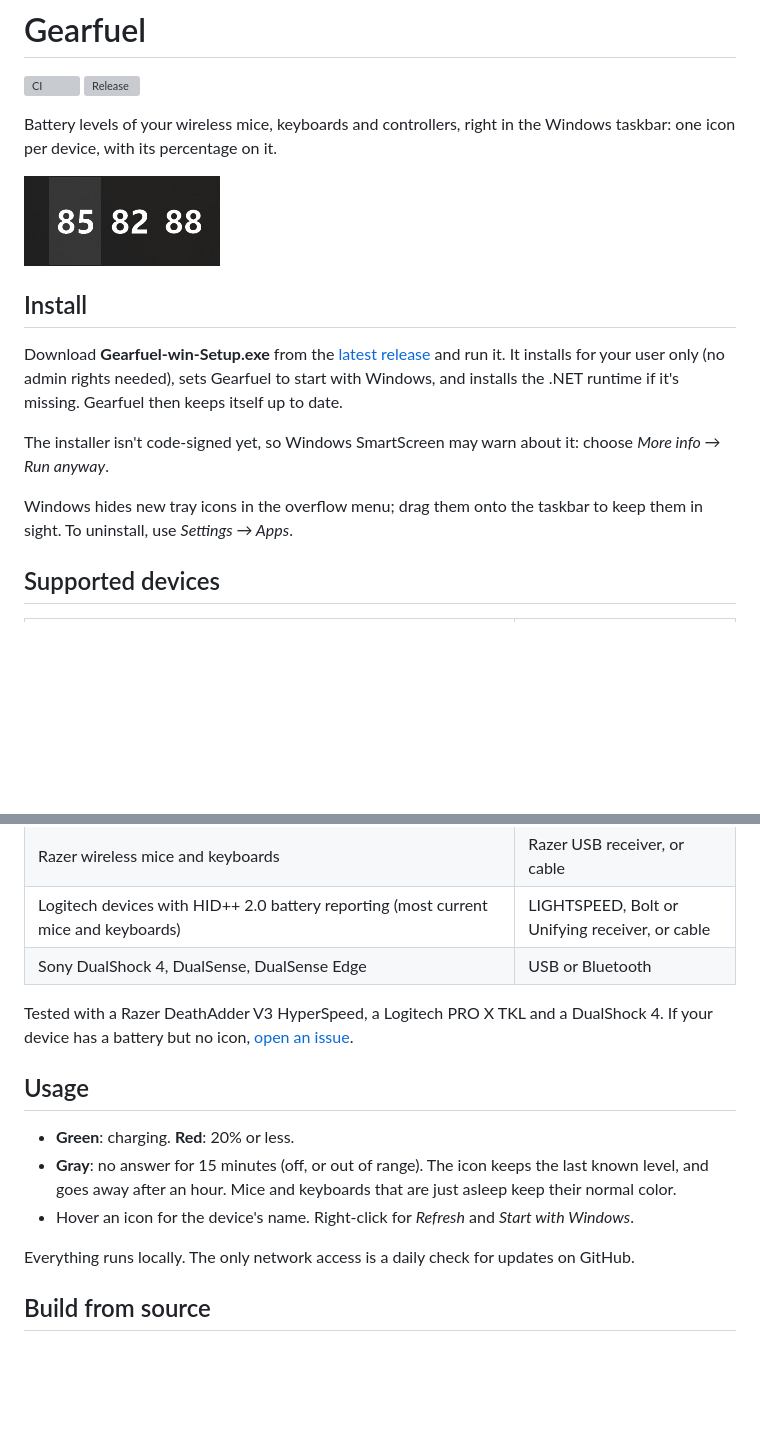
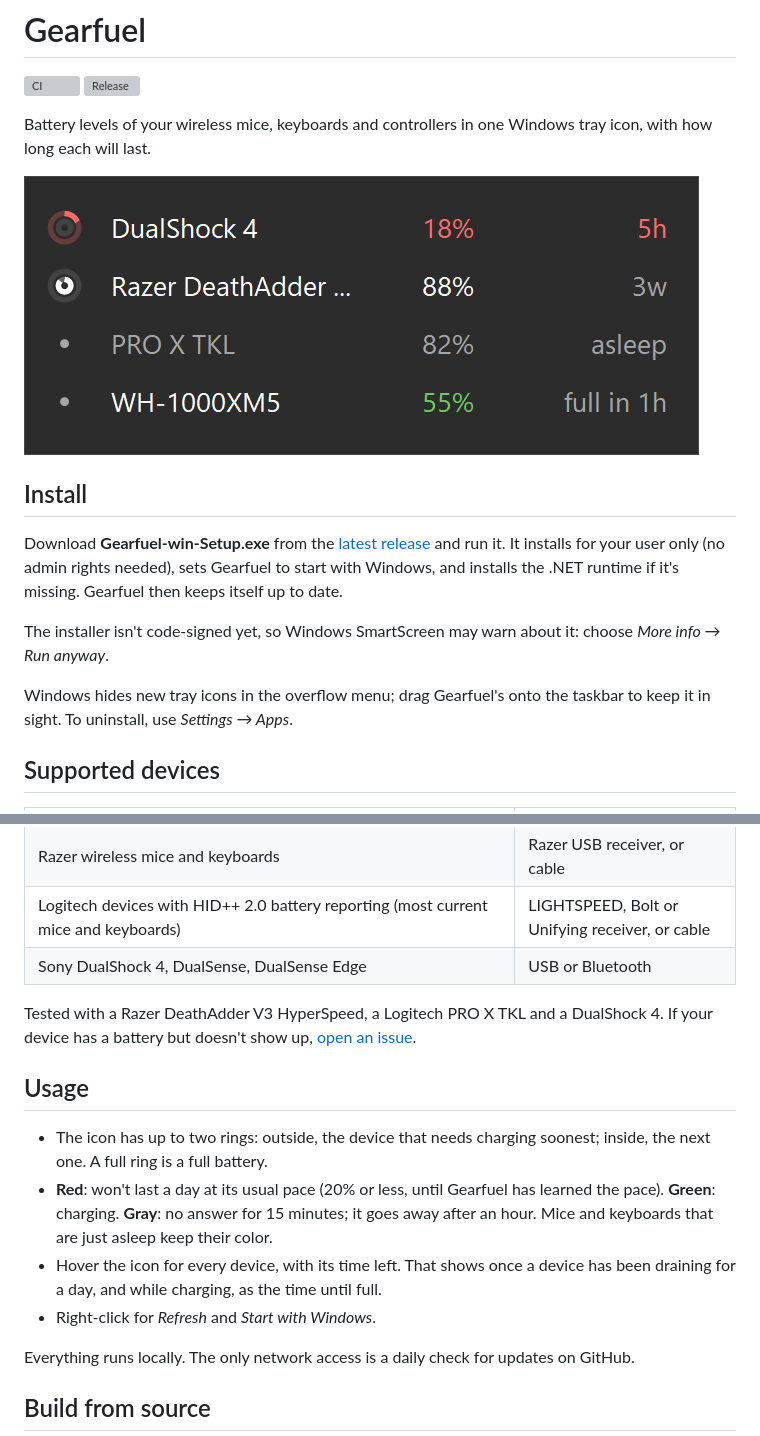
Before and after one commit to mpfluger/battery-tray, a Markdown page: README.md, 2 parts joined by grey strips. Drawn GitHub-style; pictures changed too: docs/hover-card.png (added), docs/screenshot.png (deleted); blank space fills up the shorter version; grey boxes are pictures that could not be loaded.

```diff
--- a/README.md
+++ b/README.md
@@ -3,9 +3,9 @@
 [![CI](https://github.com/mpfluger/gearfuel/actions/workflows/ci.yml/badge.svg)](https://github.com/mpfluger/gearfuel/actions/workflows/ci.yml)
 [![Release](https://img.shields.io/github/v/release/mpfluger/gearfuel)](https://github.com/mpfluger/gearfuel/releases/latest)
 
-Battery levels of your wireless mice, keyboards and controllers, right in the Windows taskbar: one icon per device, with its percentage on it.
+Battery levels of your wireless mice, keyboards and controllers in one Windows tray icon, with how long each will last.
 
-![Three Gearfuel icons in the taskbar, showing 85, 82 and 88 percent](docs/screenshot.png)
+![Example of Gearfuel's hover card: a controller low at 18% with 5 hours left, a mouse at 88% with 3 weeks left, a keyboard asleep, and headphones charging](docs/hover-card.png)
 
 ## Install
 
@@ -13,7 +13,7 @@ Download **Gearfuel-win-Setup.exe** from the [latest release](https://github.com
 
 The installer isn't code-signed yet, so Windows SmartScreen may warn about it: choose *More info → Run anyway*.
 
-Windows hides new tray icons in the overflow menu; drag them onto the taskbar to keep them in sight. To uninstall, use *Settings → Apps*.
+Windows hides new tray icons in the overflow menu; drag Gearfuel's onto the taskbar to keep it in sight. To uninstall, use *Settings → Apps*.
 
 ## Supported devices
 
@@ -24,13 +24,14 @@ Windows hides new tray icons in the overflow menu; drag them onto the taskbar to
 | Logitech devices with HID++ 2.0 battery reporting (most current mice and keyboards) | LIGHTSPEED, Bolt or Unifying receiver, or cable |
 | Sony DualShock 4, DualSense, DualSense Edge | USB or Bluetooth |
 
-Tested with a Razer DeathAdder V3 HyperSpeed, a Logitech PRO X TKL and a DualShock 4. If your device has a battery but no icon, [open an issue](https://github.com/mpfluger/gearfuel/issues/new?template=device-support.yml).
+Tested with a Razer DeathAdder V3 HyperSpeed, a Logitech PRO X TKL and a DualShock 4. If your device has a battery but doesn't show up, [open an issue](https://github.com/mpfluger/gearfuel/issues/new?template=device-support.yml).
 
 ## Usage
 
-- **Green**: charging. **Red**: 20% or less.
-- **Gray**: no answer for 15 minutes (off, or out of range). The icon keeps the last known level, and goes away after an hour. Mice and keyboards that are just asleep keep their normal color.
-- Hover an icon for the device's name. Right-click for *Refresh* and *Start with Windows*.
+- The icon has up to two rings: outside, the device that needs charging soonest; inside, the next one. A full ring is a full battery.
+- **Red**: won't last a day at its usual pace (20% or less, until Gearfuel has learned the pace). **Green**: charging. **Gray**: no answer for 15 minutes; it goes away after an hour. Mice and keyboards that are just asleep keep their color.
+- Hover the icon for every device, with its time left. That shows once a device has been draining for a day, and while charging, as the time until full.
+- Right-click for *Refresh* and *Start with Windows*.
 
 Everything runs locally. The only network access is a daily check for updates on GitHub.
 
```
Also changed, not shown: 10 other files.
